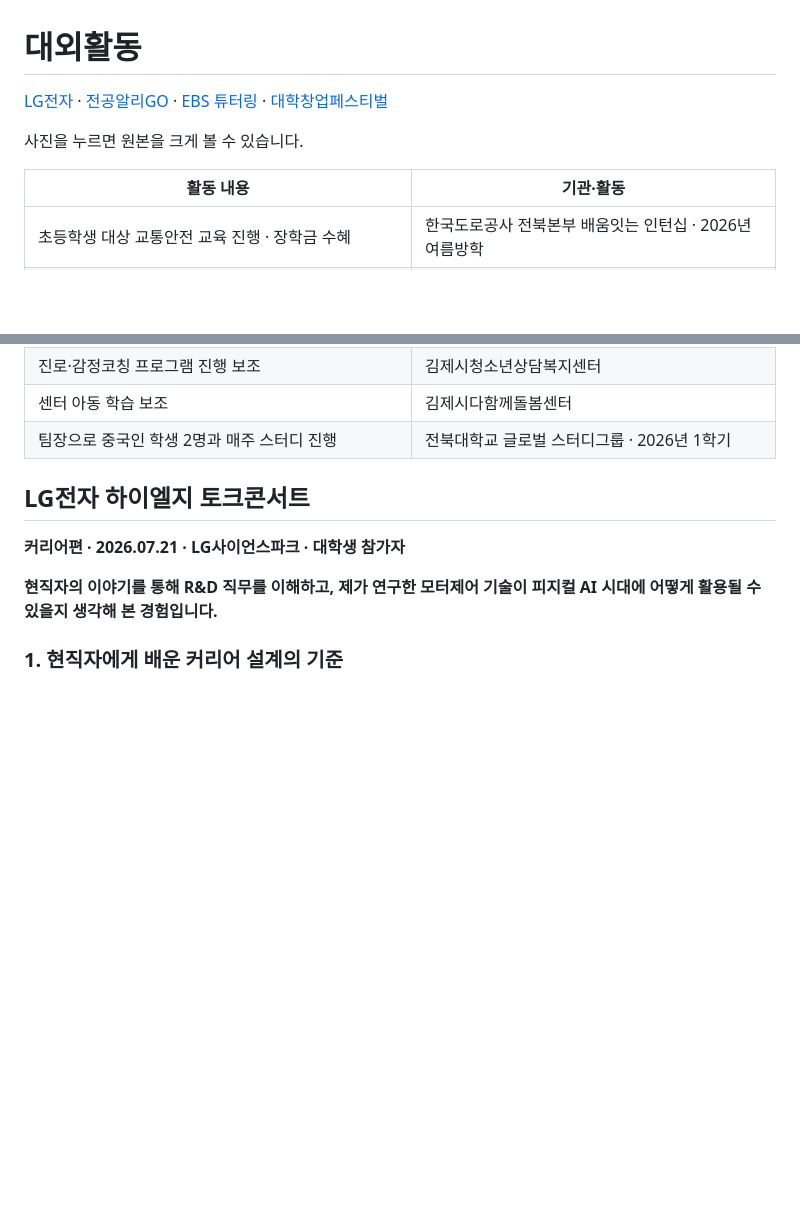
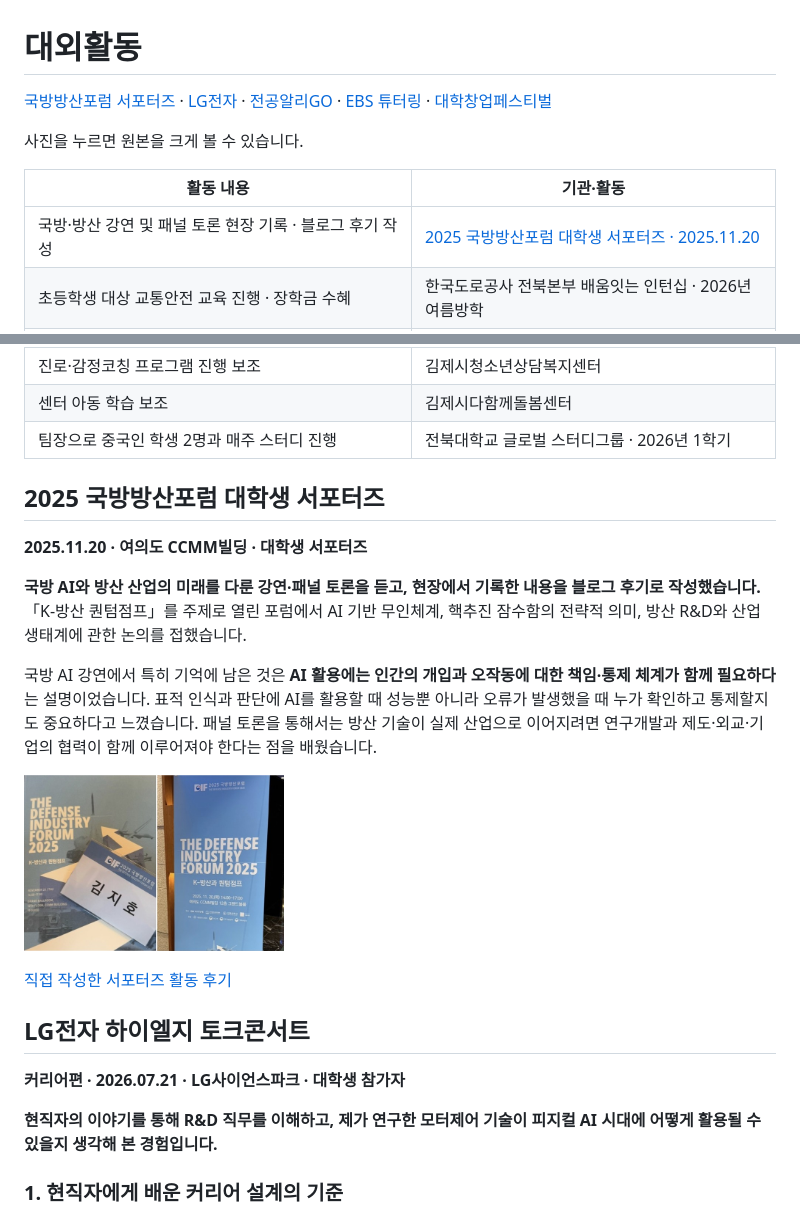
Before and after one commit to zxvxh/zxvxh, a Markdown page: activities/README.md, 2 parts joined by grey strips. Drawn GitHub-style; pictures changed too: activities/images/defense-forum-supporters.jpg (added); blank space fills up the shorter version.

Commit message:
Add 2025 defense industry forum supporters experience

```diff
--- a/activities/README.md
+++ b/activities/README.md
@@ -1,11 +1,12 @@
 # 대외활동
 
-[LG전자](#lg전자-하이엘지-토크콘서트) · [전공알리GO](#전공알리go-전공알림단) · [EBS 튜터링](#ebs-튜터링) · [대학창업페스티벌](#대학창업페스티벌)
+[국방방산포럼 서포터즈](#2025-국방방산포럼-대학생-서포터즈) · [LG전자](#lg전자-하이엘지-토크콘서트) · [전공알리GO](#전공알리go-전공알림단) · [EBS 튜터링](#ebs-튜터링) · [대학창업페스티벌](#대학창업페스티벌)
 
 사진을 누르면 원본을 크게 볼 수 있습니다.
 
 | 활동 내용 | 기관·활동 |
 | --- | --- |
+| 국방·방산 강연 및 패널 토론 현장 기록 · 블로그 후기 작성 | [2025 국방방산포럼 대학생 서포터즈 · 2025.11.20](#2025-국방방산포럼-대학생-서포터즈) |
 | 초등학생 대상 교통안전 교육 진행 · 장학금 수혜 | 한국도로공사 전북본부 배움잇는 인턴십 · 2026년 여름방학 |
 | 현직자 직무 탐색 · AX 업무혁신 사례 학습 · 피지컬 AI와 전공 연결 | [LG전자 하이엘지 토크콘서트 커리어편 · 2026.07.21](#lg전자-하이엘지-토크콘서트) |
 | 창업팀 발표·질의응답 기록 및 사업성 분석 | [창업중심대학 대학창업페스티벌 · 2026.09.17](#대학창업페스티벌) |
@@ -16,6 +17,18 @@
 | 진로·감정코칭 프로그램 진행 보조 | 김제시청소년상담복지센터 |
 | 센터 아동 학습 보조 | 김제시다함께돌봄센터 |
 | 팀장으로 중국인 학생 2명과 매주 스터디 진행 | 전북대학교 글로벌 스터디그룹 · 2026년 1학기 |
+
+## 2025 국방방산포럼 대학생 서포터즈
+
+**2025.11.20 · 여의도 CCMM빌딩 · 대학생 서포터즈**
+
+**국방 AI와 방산 산업의 미래를 다룬 강연·패널 토론을 듣고, 현장에서 기록한 내용을 블로그 후기로 작성했습니다.** 「K-방산 퀀텀점프」를 주제로 열린 포럼에서 AI 기반 무인체계, 핵추진 잠수함의 전략적 의미, 방산 R&D와 산업 생태계에 관한 논의를 접했습니다.
+
+국방 AI 강연에서 특히 기억에 남은 것은 **AI 활용에는 인간의 개입과 오작동에 대한 책임·통제 체계가 함께 필요하다**는 설명이었습니다. 표적 인식과 판단에 AI를 활용할 때 성능뿐 아니라 오류가 발생했을 때 누가 확인하고 통제할지도 중요하다고 느꼈습니다. 패널 토론을 통해서는 방산 기술이 실제 산업으로 이어지려면 연구개발과 제도·외교·기업의 협력이 함께 이루어져야 한다는 점을 배웠습니다.
+
+<a href="images/defense-forum-supporters.jpg"><img src="images/defense-forum-supporters.jpg" alt="2025 국방방산포럼 현장 명찰과 행사 안내" width="260" height="176"></a>
+
+[직접 작성한 서포터즈 활동 후기](https://m.blog.naver.com/zziho_/224082611736)
 
 ## LG전자 하이엘지 토크콘서트
 
```
